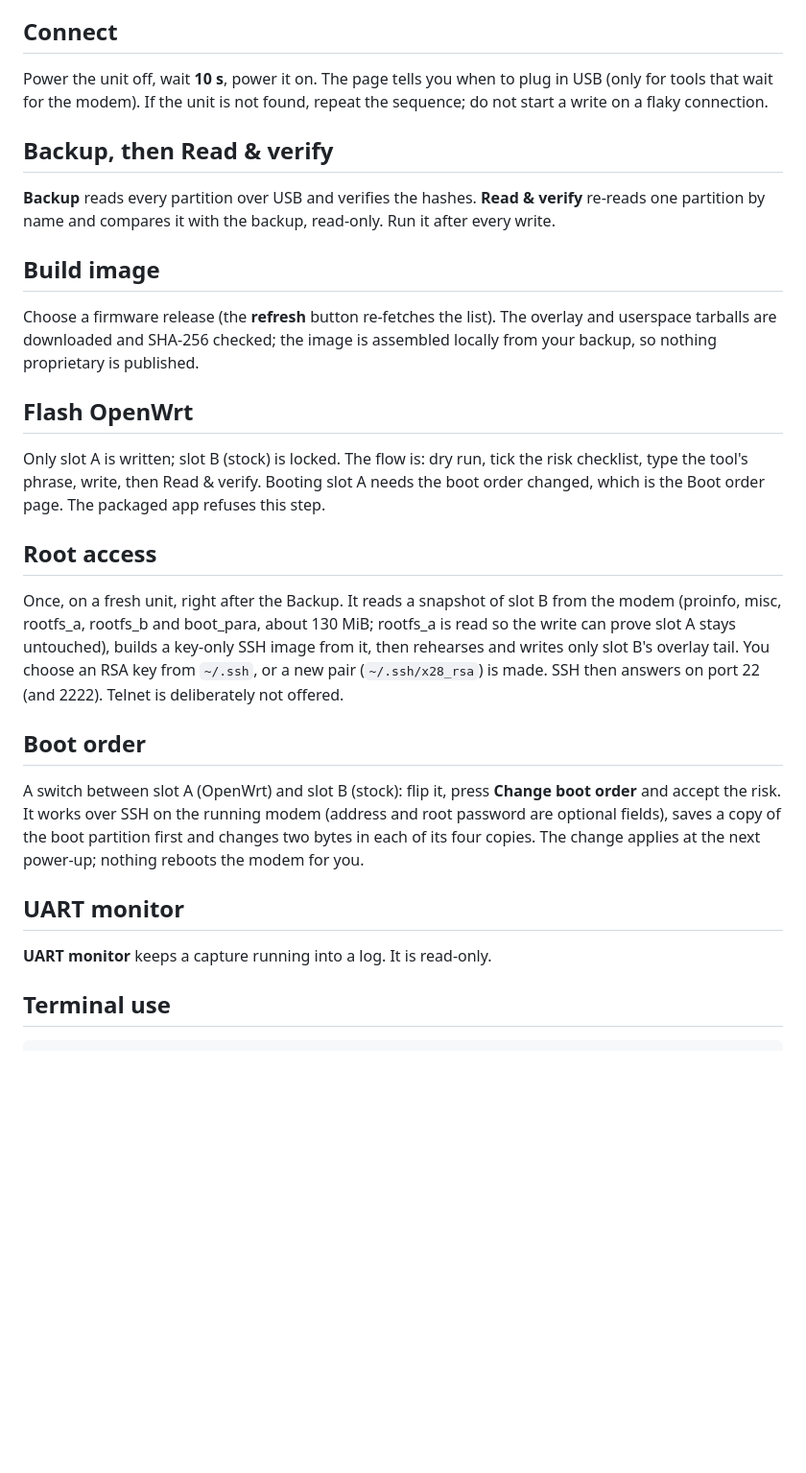
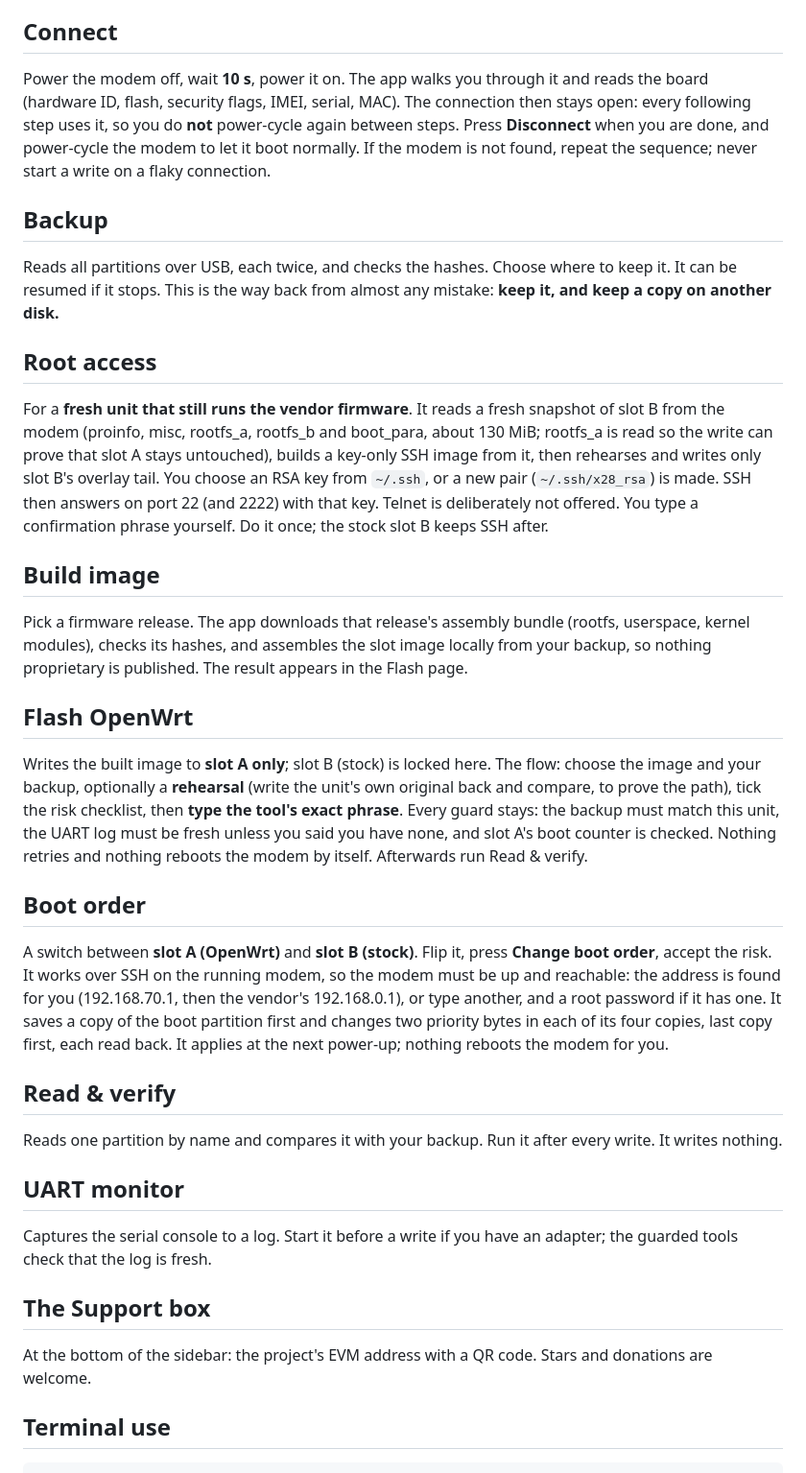
Before and after one commit to mahdigh782/x28-flasher, a Markdown page: docs/USAGE.md, the part around one of its changes. Shown at 96% size. GitHub-like rendering; blank space fills up the shorter version.

```diff
--- a/docs/USAGE.md
+++ b/docs/USAGE.md
@@ -12,40 +32,53 @@ Read the warning in the [README](../README.md#warning) first. The firmware side
 
 ## Connect
 
-Power the unit off, wait **10 s**, power it on. The page tells you when to plug in USB (only for tools that wait for the
-modem). If the unit is not found, repeat the sequence; do not start a write on a flaky connection.
+Power the modem off, wait **10 s**, power it on. The app walks you through it and reads the board (hardware ID, flash, security flags, IMEI,
+serial, MAC). The connection then stays open: every following step uses it, so you do **not** power-cycle again between steps. Press
+**Disconnect** when you are done, and power-cycle the modem to let it boot normally. If the modem is not found, repeat the sequence; never start a
+write on a flaky connection.
 
-## Backup, then Read & verify
+## Backup
 
-**Backup** reads every partition over USB and verifies the hashes. **Read & verify** re-reads one partition by name
-and compares it with the backup, read-only. Run it after every write.
+Reads all partitions over USB, each twice, and checks the hashes. Choose where to keep it. It can be resumed if it stops. This is the way back
+from almost any mistake: **keep it, and keep a copy on another disk.**
+
+## Root access
+
+For a **fresh unit that still runs the vendor firmware**. It reads a fresh snapshot of slot B from the modem (proinfo, misc, rootfs_a, rootfs_b and
+boot_para, about 130 MiB; rootfs_a is read so the write can prove that slot A stays untouched), builds a key-only SSH image from it, then rehearses
+and writes only slot B's overlay tail. You choose an RSA key from `~/.ssh`, or a new pair (`~/.ssh/x28_rsa`) is made. SSH then answers on port 22
+(and 2222) with that key. Telnet is deliberately not offered. You type a confirmation phrase yourself. Do it once; the stock slot B keeps SSH after.
 
 ## Build image
 
-Choose a firmware release (the **refresh** button re-fetches the list). The overlay and userspace tarballs are
-downloaded and SHA-256 checked; the image is assembled locally from your backup, so nothing proprietary is published.
+Pick a firmware release. The app downloads that release's assembly bundle (rootfs, userspace, kernel modules), checks its hashes, and assembles the
+slot image locally from your backup, so nothing proprietary is published. The result appears in the Flash page.
 
 ## Flash OpenWrt
 
-Only slot A is written; slot B (stock) is locked. The flow is: dry run, tick the risk checklist, type the tool's phrase,
-write, then Read & verify. Booting slot A needs the boot order changed, which is the Boot order page. The packaged app refuses this step.
-
-## Root access
-
-Once, on a fresh unit, right after the Backup. It reads a snapshot of slot B from the modem (proinfo, misc, rootfs_a, rootfs_b and
-boot_para, about 130 MiB; rootfs_a is read so the write can prove slot A stays untouched), builds a key-only SSH image from it, then
-rehearses and writes only slot B's overlay tail. You choose an RSA key from `~/.ssh`, or a new pair (`~/.ssh/x28_rsa`) is made.
-SSH then answers on port 22 (and 2222). Telnet is deliberately not offered.
+Writes the built image to **slot A only**; slot B (stock) is locked here. The flow: choose the image and your backup, optionally a **rehearsal** (write
+the unit's own original back and compare, to prove the path), tick the risk checklist, then **type the tool's exact phrase**. Every guard stays: the
+backup must match this unit, the UART log must be fresh unless you said you have none, and slot A's boot counter is checked. Nothing retries and
+nothing reboots the modem by itself. Afterwards run Read & verify.
 
 ## Boot order
 
-A switch between slot A (OpenWrt) and slot B (stock): flip it, press **Change boot order** and accept the risk. It works over SSH on the
-running modem (address and root password are optional fields), saves a copy of the boot partition first and changes two bytes in each of its
-four copies. The change applies at the next power-up; nothing reboots the modem for you.
+A switch between **slot A (OpenWrt)** and **slot B (stock)**. Flip it, press **Change boot order**, accept the risk. It works over SSH on the running
+modem, so the modem must be up and reachable: the address is found for you (192.168.70.1, then the vendor's 192.168.0.1), or type another, and a root
+password if it has one. It saves a copy of the boot partition first and changes two priority bytes in each of its four copies, last copy first, each read
+back. It applies at the next power-up; nothing reboots the modem for you.
+
+## Read & verify
+
+Reads one partition by name and compares it with your backup. Run it after every write. It writes nothing.
 
 ## UART monitor
 
-**UART monitor** keeps a capture running into a log. It is read-only.
+Captures the serial console to a log. Start it before a write if you have an adapter; the guarded tools check that the log is fresh.
+
+## The Support box
+
+At the bottom of the sidebar: the project's EVM address with a QR code. Stars and donations are welcome.
 
 ## Terminal use
 
```
Also changed, not shown: other parts of docs/USAGE.md (+26 -6 lines), README.md (+4 -2 lines), docs/screenshot.png (added).
